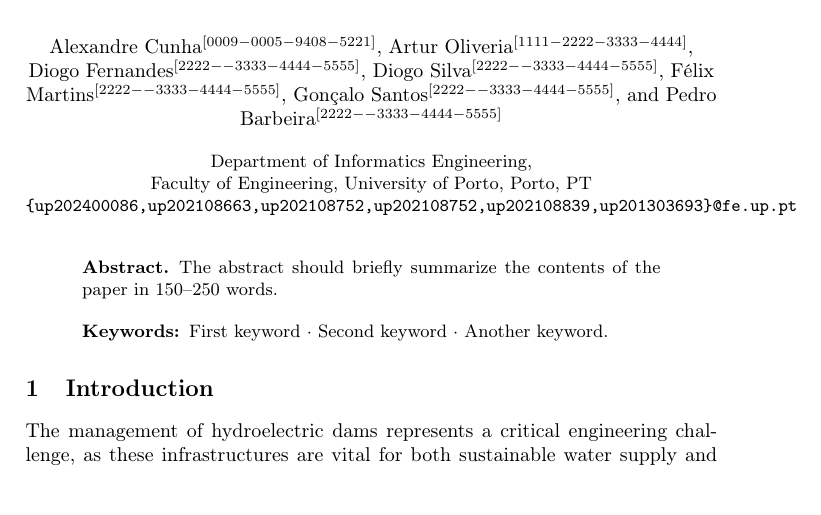
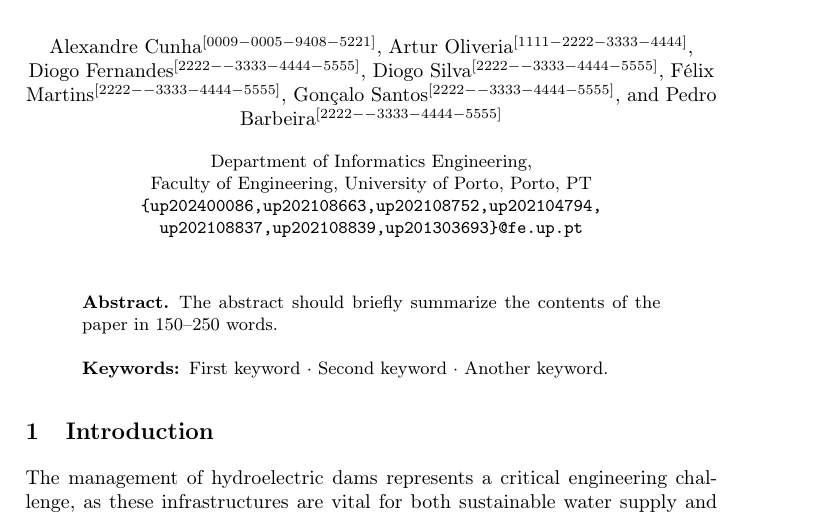
Before and after one commit to diogotvf7/feup-sci, a LaTeX paper (report/main.tex): part of page 1 of 10 before the commit and part of page 1 of 11 after it, cut so that both start at the same text. Compiled offline with pdfLaTeX.

Commit message:
fixed names

```diff
--- a/report/main.tex
+++ b/report/main.tex
@@ -43,7 +43,7 @@
 %
 
 \institute{Department of Informatics Engineering,\newline Faculty of Engineering, University of Porto, Porto, PT
-\email{\{up202400086,up202108663,up202108752,up202108752,up202108839,up201303693\}@fe.up.pt}}
+\email{\{up202400086,up202108663,up202108752,up202104794,\newline up202108837,up202108839,up201303693\}@fe.up.pt}}
 %
 \maketitle              % typeset the header of the contribution
 %
```
Also changed, not shown: report/out/main.pdf.
